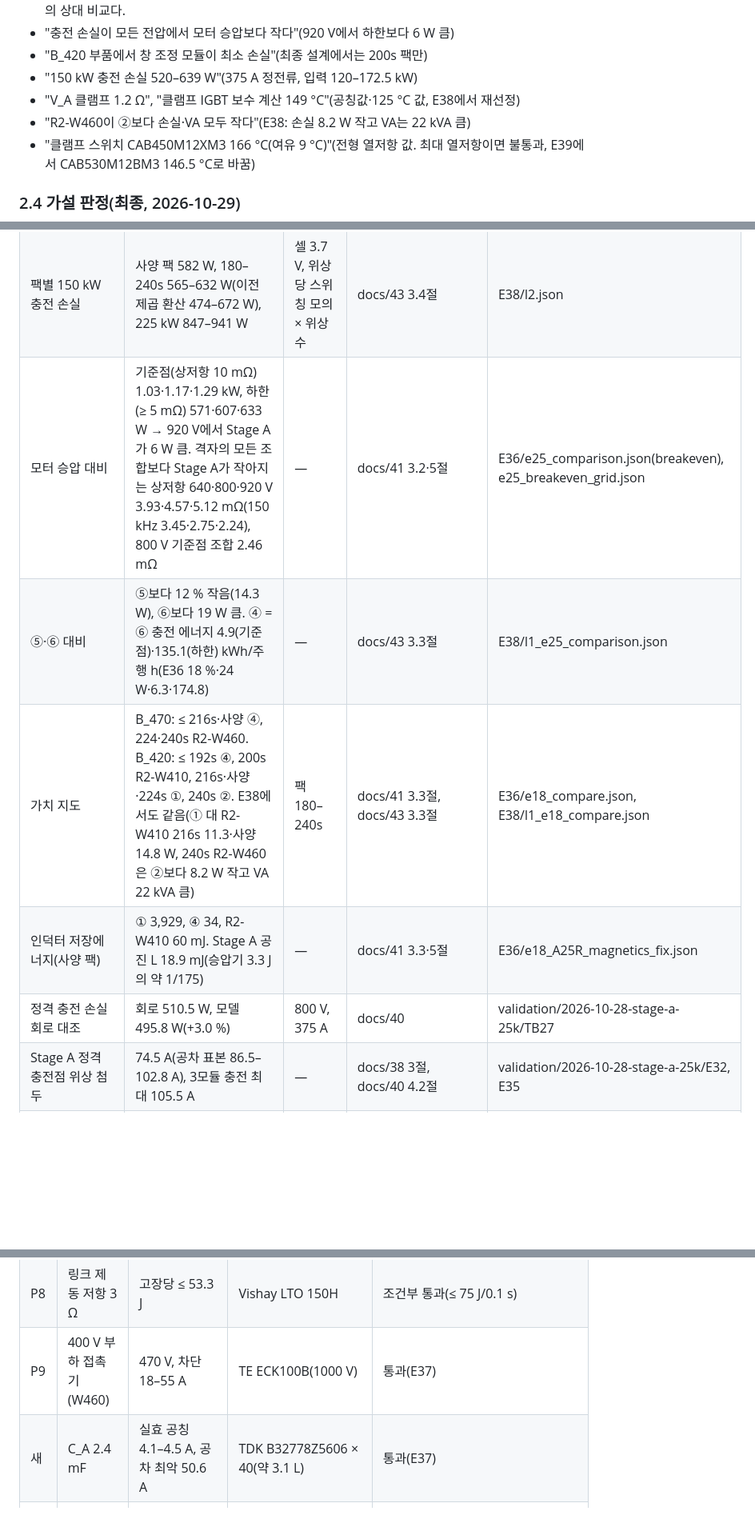
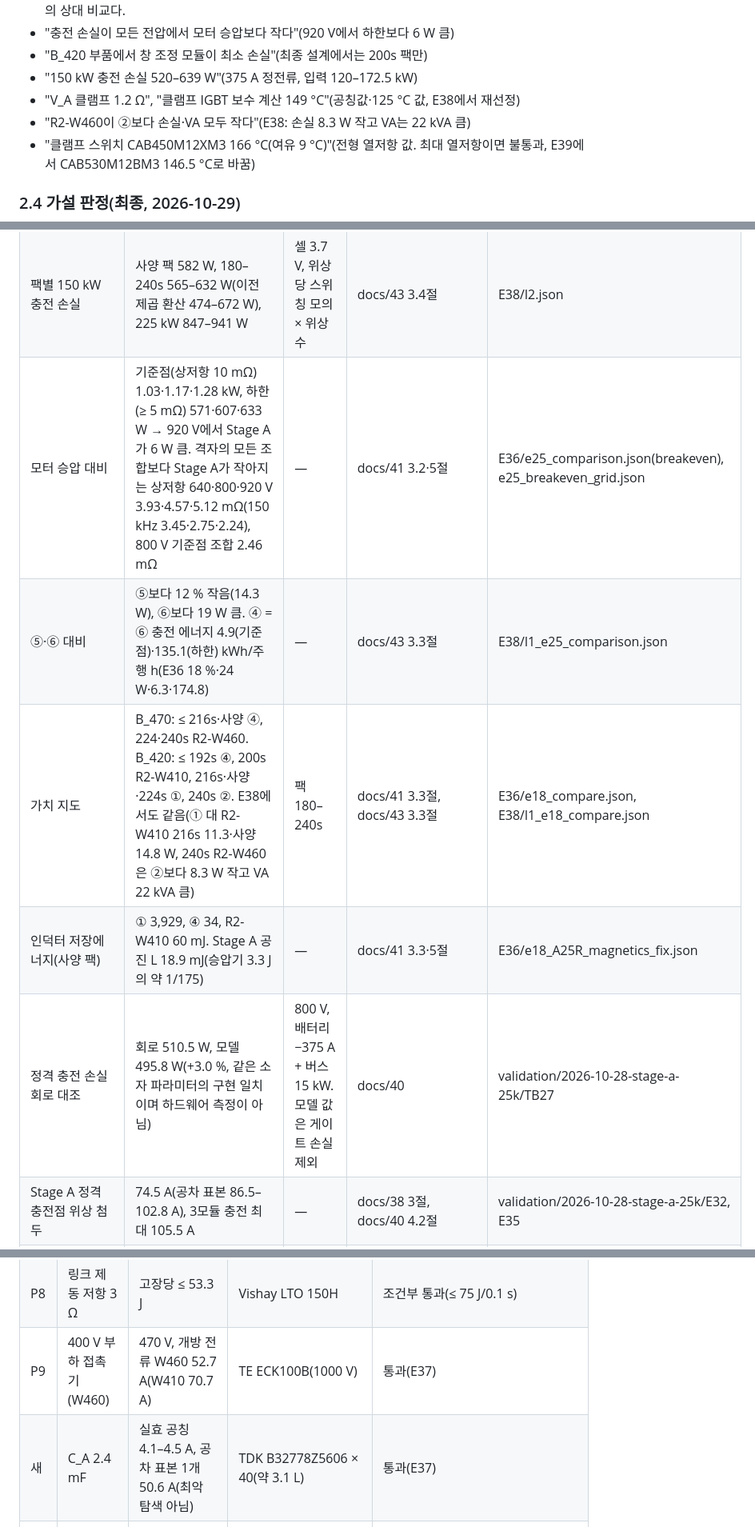
Before and after one commit to garlicjam-pyo/PRISM-Hub, a Markdown page: report_prep/notion/PRISM-Hub_보고서_정리.md, 3 parts joined by grey strips. Shown at 80% size. Drawn GitHub-style; blank space fills up the shorter version.

Commit message:
report-prep: 검증 현황표·노션 정리본 다시 생성(1.37.2 반영)
Co-Authored-By: Claude Opus 5.5 <noreply@anthropic.com>
Claude-Session: https://claude.ai/code/session_01Qz3Pq1XT4GoX9UD7qvXAd4

```diff
--- a/report_prep/notion/PRISM-Hub_보고서_정리.md
+++ b/report_prep/notion/PRISM-Hub_보고서_정리.md
@@ -158,7 +158,7 @@ docs/33 5절의 **E38 반영 문구(2026-10-29, v1.2)**를 기준으로 한다(A
 - "B\_420 부품에서 창 조정 모듈이 최소 손실"(최종 설계에서는 200s 팩만)
 - "150 kW 충전 손실 520–639 W"(375 A 정전류, 입력 120–172.5 kW)
 - "V\_A 클램프 1.2 Ω", "클램프 IGBT 보수 계산 149 °C"(공칭값·125 °C 값, E38에서 재선정)
-- "R2-W460이 ②보다 손실·VA 모두 작다"(E38: 손실 8.2 W 작고 VA는 22 kVA 큼)
+- "R2-W460이 ②보다 손실·VA 모두 작다"(E38: 손실 8.3 W 작고 VA는 22 kVA 큼)
 - "클램프 스위치 CAB450M12XM3 166 °C(여유 9 °C)"(전형 열저항 값. 최대 열저항이면 불통과, E39에서 CAB530M12BM3 146.5 °C로 바꿈)
 
 ### 2.4 가설 판정(최종, 2026-10-29)
@@ -196,11 +196,11 @@ docs/33 5절의 **E38 반영 문구(2026-10-29, v1.2)**를 기준으로 한다(A
 | H5 판정 | 기각: ③ 대 ④ 손실 144.5 대 101.5 W, VA 1,099 대 1,009 kVA, 위치 52 대 42(E36 143.2 대 94.4 W) | 프로파일 3종 | docs/43 3.3절 | E38/l1_compare.json, l1_e15_comparison.json |
 | 375 A 정전류 충전 경로 손실(입력 120·150·172.5 kW) | Stage A 640·800·920 V 520·586·639 W, 전용 승압기 1.61·1.78·1.90 kW | 375 A, 8위상 | docs/41 3.2절, docs/43 3.4절 | E36/e25_comparison.json(charge) |
 | 팩별 150 kW 충전 손실 | 사양 팩 582 W, 180–240s 565–632 W(이전 제곱 환산 474–672 W), 225 kW 847–941 W | 셀 3.7 V, 위상당 스위칭 모의 × 위상 수 | docs/43 3.4절 | E38/l2.json |
-| 모터 승압 대비 | 기준점(상저항 10 mΩ) 1.03·1.17·1.29 kW, 하한(≥ 5 mΩ) 571·607·633 W → 920 V에서 Stage A가 6 W 큼. 격자의 모든 조합보다 Stage A가 작아지는 상저항 640·800·920 V 3.93·4.57·5.12 mΩ(150 kHz 3.45·2.75·2.24), 800 V 기준점 조합 2.46 mΩ | — | docs/41 3.2·5절 | E36/e25_comparison.json(breakeven), e25_breakeven_grid.json |
+| 모터 승압 대비 | 기준점(상저항 10 mΩ) 1.03·1.17·1.28 kW, 하한(≥ 5 mΩ) 571·607·633 W → 920 V에서 Stage A가 6 W 큼. 격자의 모든 조합보다 Stage A가 작아지는 상저항 640·800·920 V 3.93·4.57·5.12 mΩ(150 kHz 3.45·2.75·2.24), 800 V 기준점 조합 2.46 mΩ | — | docs/41 3.2·5절 | E36/e25_comparison.json(breakeven), e25_breakeven_grid.json |
 | ⑤·⑥ 대비 | ⑤보다 12 % 작음(14.3 W), ⑥보다 19 W 큼. ④ = ⑥ 충전 에너지 4.9(기준점)·135.1(하한) kWh/주행 h(E36 18 %·24 W·6.3·174.8) | — | docs/43 3.3절 | E38/l1_e25_comparison.json |
-| 가치 지도 | B\_470: ≤ 216s·사양 ④, 224·240s R2-W460. B\_420: ≤ 192s ④, 200s R2-W410, 216s·사양·224s ①, 240s ②. E38에서도 같음(① 대 R2-W410 216s 11.3·사양 14.8 W, 240s R2-W460은 ②보다 8.2 W 작고 VA 22 kVA 큼) | 팩 180–240s | docs/41 3.3절, docs/43 3.3절 | E36/e18_compare.json, E38/l1_e18_compare.json |
+| 가치 지도 | B\_470: ≤ 216s·사양 ④, 224·240s R2-W460. B\_420: ≤ 192s ④, 200s R2-W410, 216s·사양·224s ①, 240s ②. E38에서도 같음(① 대 R2-W410 216s 11.3·사양 14.8 W, 240s R2-W460은 ②보다 8.3 W 작고 VA 22 kVA 큼) | 팩 180–240s | docs/41 3.3절, docs/43 3.3절 | E36/e18_compare.json, E38/l1_e18_compare.json |
 | 인덕터 저장에너지(사양 팩) | ① 3,929, ④ 34, R2-W410 60 mJ. Stage A 공진 L 18.9 mJ(승압기 3.3 J의 약 1/175) | — | docs/41 3.3·5절 | E36/e18_A25R_magnetics_fix.json |
-| 정격 충전 손실 회로 대조 | 회로 510.5 W, 모델 495.8 W(+3.0 %) | 800 V, 375 A | docs/40 | validation/2026-10-28-stage-a-25k/TB27 |
+| 정격 충전 손실 회로 대조 | 회로 510.5 W, 모델 495.8 W(+3.0 %, 같은 소자 파라미터의 구현 일치이며 하드웨어 측정이 아님) | 800 V, 배터리 −375 A + 버스 15 kW. 모델 값은 게이트 손실 제외 | docs/40 | validation/2026-10-28-stage-a-25k/TB27 |
 | Stage A 정격 충전점 위상 첨두 | 74.5 A(공차 표본 86.5–102.8 A), 3모듈 충전 최대 105.5 A | — | docs/38 3절, docs/40 4.2절 | validation/2026-10-28-stage-a-25k/E32, E35 |
 | 충전 요구 | 충전 전 사전 기동·충전전류 램프 ≥ 600 µs(≤ 0.625 A/µs) | 25 kHz 15주기 | docs/40 | E35 |
 | 충전 중 정지 | 클램프 없이 470 V까지 0.06–2.08 ms. 클램프 가지 2개 × 1.6 Ω + CAB530M12BM3(저항 모서리 0.74–1.46배): 큰 저항 버스 최고 469.38 V(모델)·469.35 V(회로 TB30), 작은 저항 가지 393 A, 스위치 146.5 °C(한도 150 °C, 최대 열저항 규칙·가지 저항 섞임 포함, E39), 가지 에너지 ≤ 4,634 J(섞임). 회로 TB32(섞임) 작은 저항 가지 393.0 A·에너지 몫 0.665. 224·240s 511/506 V·1.8 Ω × 2(V\_A ≤ 511.23 V) | 충전기 30 ms 유지 + 통신 10 ms | docs/43 3.1·3.2·4절, docs/44 | E38/clamp.json, hv.json, TB30, E39/spec.json, hv.json, TB32 |
@@ -481,8 +481,8 @@ docs/20 9절의 순서다.
 | P6 | 바이패스 소프트 투입 | Stage C 일시 정지로 최악 0.036 J·104 W | EPC2305(바이패스 GaN) 1개 | 통과(E38, 108.0 °C). 회로 TB31 2/2(소프트 투입 0.0227 J·EPC2305 105.0 °C, 이중 고장 경로전류 1 A 아래까지 1.11 ms) |
 | P7 | H-브리지 역방향 도통 | 이중 고장(400 V 부하 정지 3 ms) | EPC2305 × 2 | 통과(T\_J ≤ 103 °C, E38) |
 | P8 | 링크 제동 저항 3 Ω | 고장당 ≤ 53.3 J | Vishay LTO 150H | 조건부 통과(≤ 75 J/0.1 s) |
-| P9 | 400 V 부하 접촉기(W460) | 470 V, 차단 18–55 A | TE ECK100B(1000 V) | 통과(E37) |
-| 새 | C\_A 2.4 mF | 실효 공칭 4.1–4.5 A, 공차 최악 50.6 A | TDK B32778Z5606 × 40(약 3.1 L) | 통과(E37) |
+| P9 | 400 V 부하 접촉기(W460) | 470 V, 개방 전류 W460 52.7 A(W410 70.7 A) | TE ECK100B(1000 V) | 통과(E37) |
+| 새 | C\_A 2.4 mF | 실효 공칭 4.1–4.5 A, 공차 표본 1개 50.6 A(최악 탐색 아님) | TDK B32778Z5606 × 40(약 3.1 L) | 통과(E37) |
 | F2 | 이중 고장 경로전류 5 ms | 400 V 부하 정지 3 ms: 1.83–1.98 ms, 직렬 ≤ 94.8 V | 방전 저항 없음 | 통과(E38 4/4) |
 
 그 밖의 요구값(부품 선정 단계에서 쓸 것): H-브리지 필터 인덕터 I\_sat ≥ 150 A(E17), DAB 누설 인덕터·변압기 1차 15.2 A(포화 근거, TB12), 강등 중 DAB 첨두 상한 1.387 × 정격점(E21), DAB 정격 = 정적 최대 × 1.8(E19), 조정형 Stage C 데드타임 1차 100·2차 40 ns(창 20–30 ns, E22), Stage C 회생 차단 ≤ 0.5–1.0 ms·≥ 4 kW/ms(E29), 게이트 분해능 ≤ 0.625 ns(TB04B), V\_A 클램프 문턱 정확도 약 ±0.1 %(E26·TB29·TB30), Stage C 보호 일시 정지 4 kW/ms·≤ 12.4 ms(E38), 이중 고장 400 V 부하 정지 ≤ 3 ms(전용 배선 신호, E38), 클램프 저항 공차 K ±10 %·가지 2개(E38), 클램프 스위치 최대 열저항 판정·가지 저항 섞임(E39).
```
Also changed, not shown: other parts of report_prep/notion/PRISM-Hub_보고서_정리.md (+8 -8 lines), report_prep/02_검증_현황표.md (+2 -2 lines).
